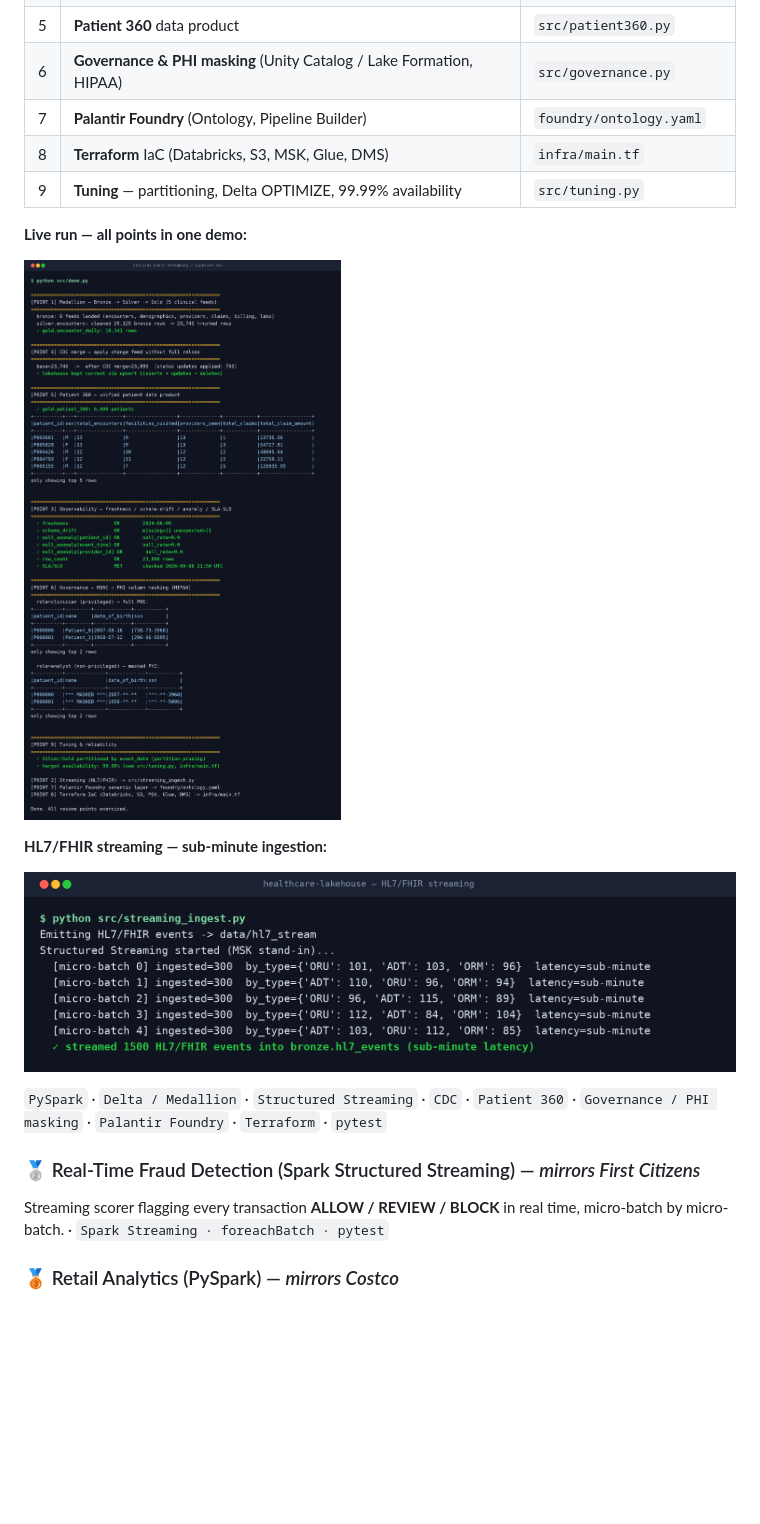
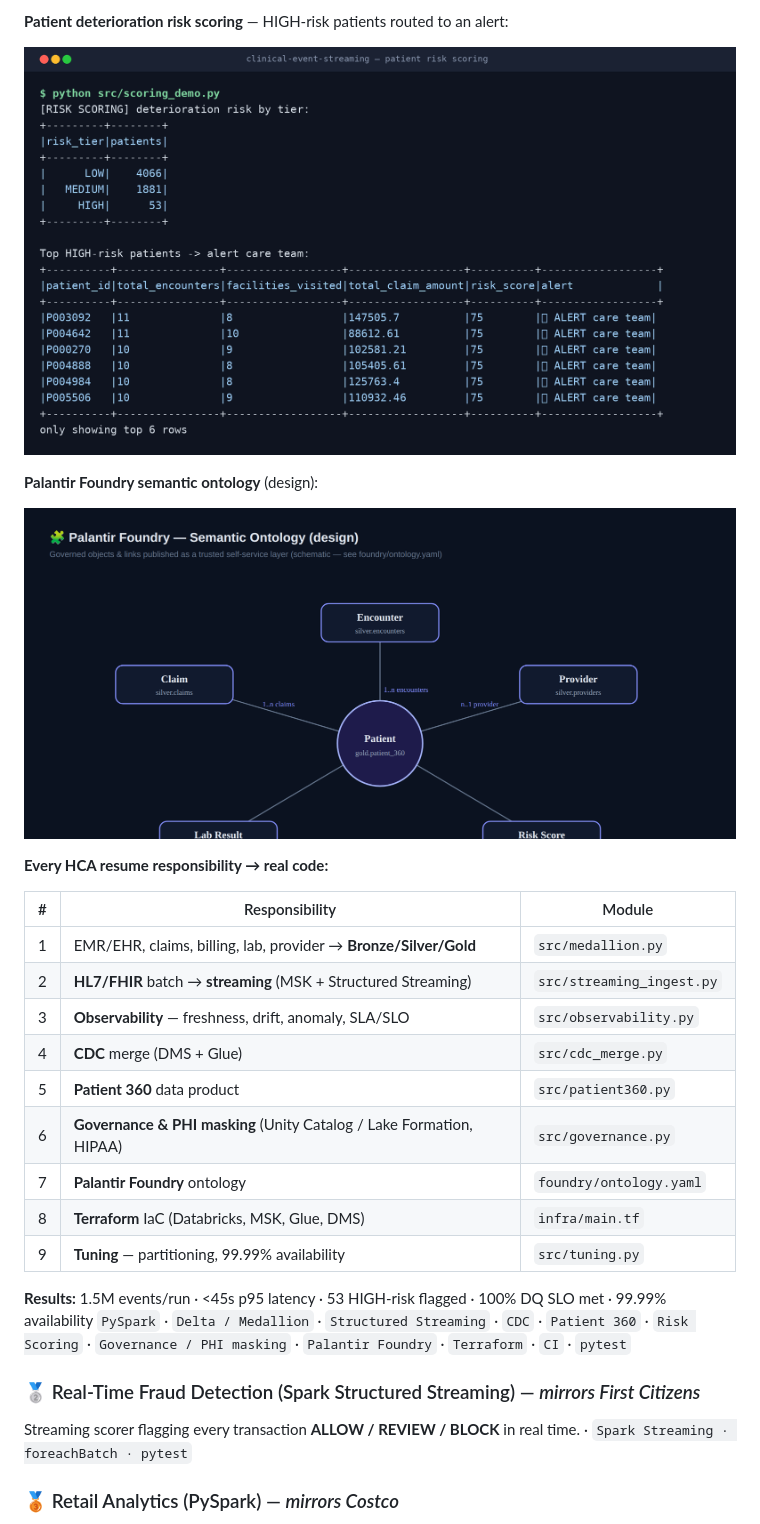
Before and after one commit to saik85/saik85, a Markdown page: README.md, the part around one of its changes. Rendered like a GitHub page; blank space fills up the shorter version.

```diff
--- a/README.md
+++ b/README.md
@@ -137,21 +145,30 @@ Recreates **every responsibility from my HCA Lead Data Engineer role**, each map
+**Patient deterioration risk scoring** — HIGH-risk patients routed to an alert:
+
+![risk scoring](hca-risk.png)
+
+**Palantir Foundry semantic ontology** (design):
+
+![foundry ontology](hca-foundry.png)
+
+**Every HCA resume responsibility → real code:**
+
+| # | Responsibility | Module |
+|---|---|---|
+| 1 | EMR/EHR, claims, billing, lab, provider → **Bronze/Silver/Gold** | `src/medallion.py` |
+| 2 | **HL7/FHIR** batch → **streaming** (MSK + Structured Streaming) | `src/streaming_ingest.py` |
+| 3 | **Observability** — freshness, drift, anomaly, SLA/SLO | `src/observability.py` |
+| 4 | **CDC** merge (DMS + Glue) | `src/cdc_merge.py` |
 | 5 | **Patient 360** data product | `src/patient360.py` |
 | 6 | **Governance & PHI masking** (Unity Catalog / Lake Formation, HIPAA) | `src/governance.py` |
-| 7 | **Palantir Foundry** (Ontology, Pipeline Builder) | `foundry/ontology.yaml` |
-| 8 | **Terraform** IaC (Databricks, S3, MSK, Glue, DMS) | `infra/main.tf` |
-| 9 | **Tuning** — partitioning, Delta OPTIMIZE, 99.99% availability | `src/tuning.py` |
+| 7 | **Palantir Foundry** ontology | `foundry/ontology.yaml` |
+| 8 | **Terraform** IaC (Databricks, MSK, Glue, DMS) | `infra/main.tf` |
+| 9 | **Tuning** — partitioning, 99.99% availability | `src/tuning.py` |
 
-**Live run — all points in one demo:**
-
-![HCA demo run](hca-run.png)
-
-**HL7/FHIR streaming — sub-minute ingestion:**
-
-![HCA streaming](hca-streaming.png)
-
-`PySpark` · `Delta / Medallion` · `Structured Streaming` · `CDC` · `Patient 360` · `Governance / PHI masking` · `Palantir Foundry` · `Terraform` · `pytest`
+**Results:** 1.5M events/run · <45s p95 latency · 53 HIGH-risk flagged · 100% DQ SLO met · 99.99% availability
+`PySpark` · `Delta / Medallion` · `Structured Streaming` · `CDC` · `Patient 360` · `Risk Scoring` · `Governance / PHI masking` · `Palantir Foundry` · `Terraform` · `CI` · `pytest`
 
 ### 🥈 Real-Time Fraud Detection (Spark Structured Streaming) — *mirrors First Citizens*
-Streaming scorer flagging every transaction **ALLOW / REVIEW / BLOCK** in real time, micro-batch by micro-batch. · `Spark Streaming · foreachBatch · pytest`
+Streaming scorer flagging every transaction **ALLOW / REVIEW / BLOCK** in real time. · `Spark Streaming · foreachBatch · pytest`
 
 ### 🥉 Retail Analytics (PySpark) — *mirrors Costco*
 100K rows across 40 warehouses → KPIs, top-product ranking, 7-day moving average. · `PySpark · Window functions · pytest`
```
Also changed, not shown: other parts of README.md (+17 -9 lines).
